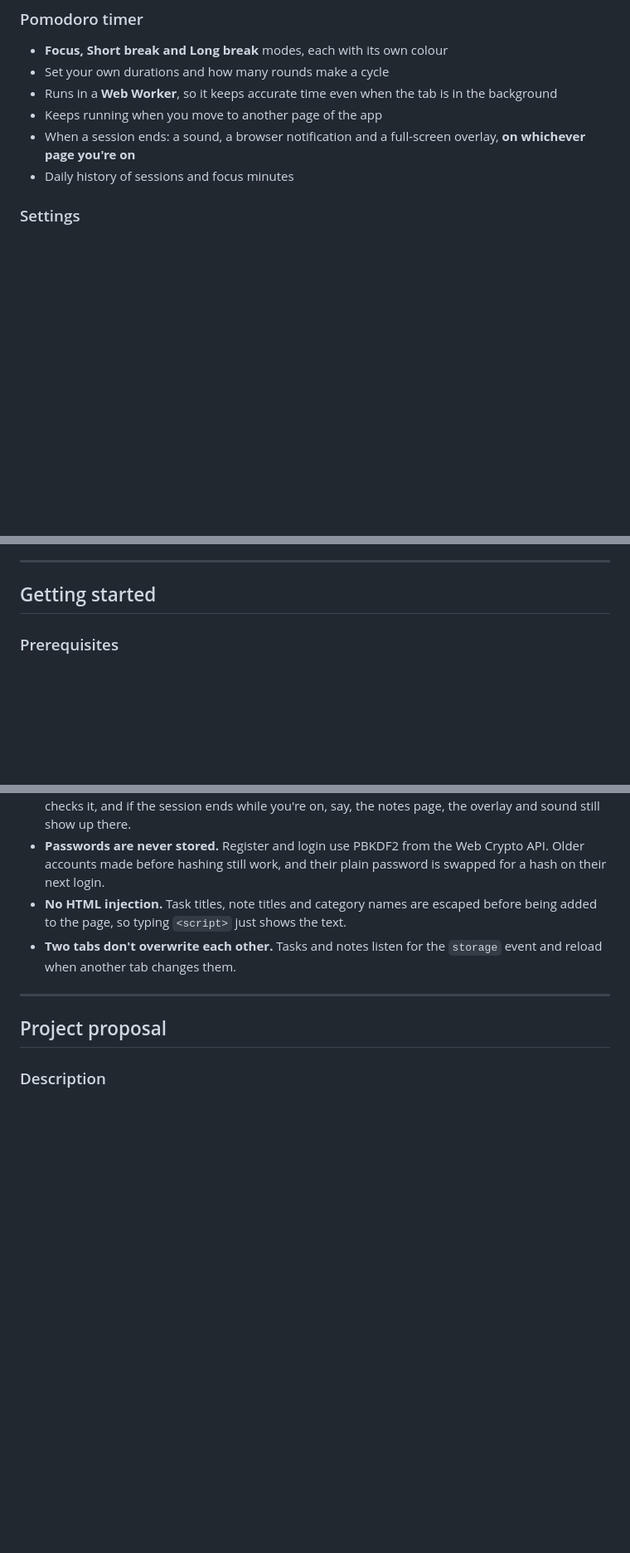
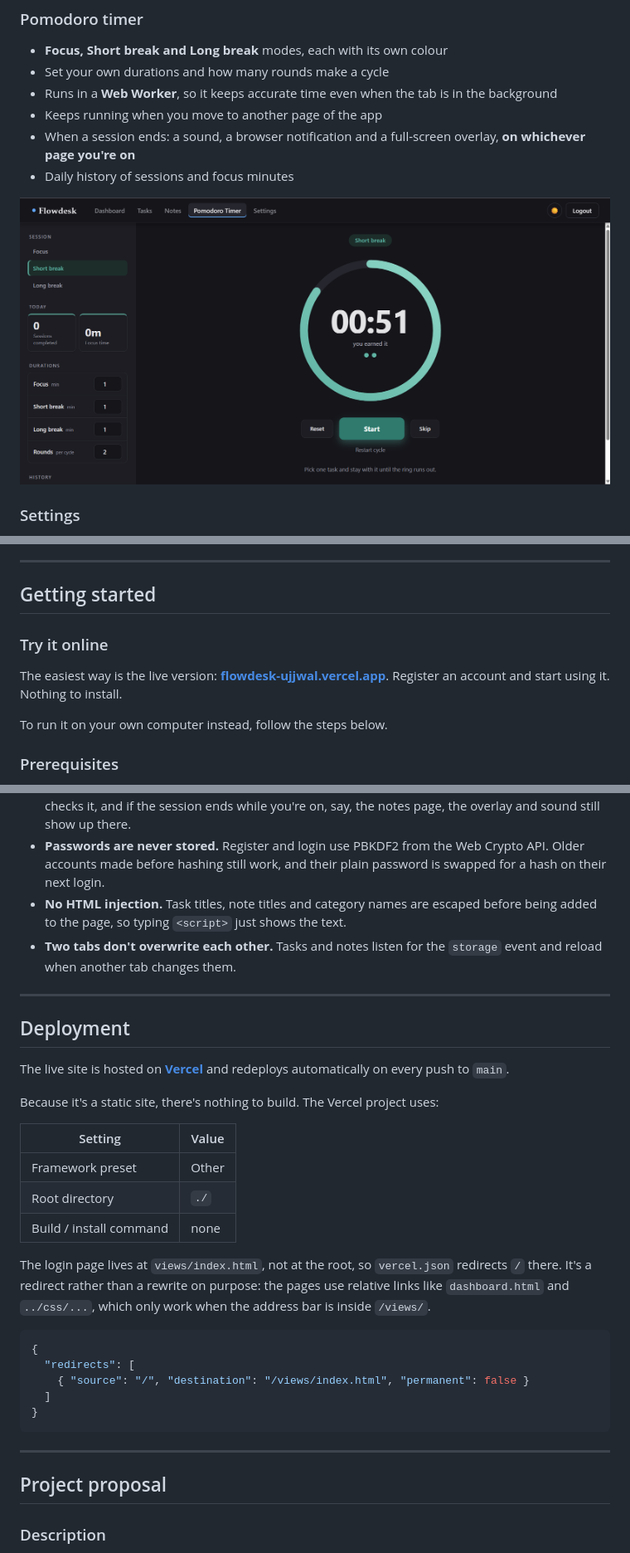
Before and after one commit to buildwithujjwal/Flowdesk, a Markdown page: README.md, 3 parts joined by grey strips. Shown: that part at 83% size. Drawn GitHub-style; pictures changed too: docs/timer.png (added); blank space fills up the shorter version.

````diff
--- a/README.md
+++ b/README.md
@@ -62,6 +69,8 @@ I wanted one tab I could keep open while studying: a place to plan what's next,
 - When a session ends: a sound, a browser notification and a full-screen overlay, **on whichever page you're on**
 - Daily history of sessions and focus minutes
 
+![Pomodoro timer during a short break: green progress ring, Reset / Start / Skip controls, and the durations panel in the sidebar](docs/timer.png)
+
 ### Settings
 - Change your password
 - **Clear all data** for your account (with a confirmation, since it can't be undone)
@@ -89,6 +98,12 @@ CSS uses custom properties (variables) for every colour, so light and dark mode
 ---
 
 ## Getting started
+
+### Try it online
+
+The easiest way is the live version: **[flowdesk-ujjwal.vercel.app](https://flowdesk-ujjwal.vercel.app/)**. Register an account and start using it. Nothing to install.
+
+To run it on your own computer instead, follow the steps below.
 
 ### Prerequisites
 
@@ -184,6 +203,30 @@ Everything is stored in the browser. Tasks and notes from all users on the same
 - **Passwords are never stored.** Register and login use PBKDF2 from the Web Crypto API. Older accounts made before hashing still work, and their plain password is swapped for a hash on their next login.
 - **No HTML injection.** Task titles, note titles and category names are escaped before being added to the page, so typing `<script>` just shows the text.
 - **Two tabs don't overwrite each other.** Tasks and notes listen for the `storage` event and reload when another tab changes them.
+
+---
+
+## Deployment
+
+The live site is hosted on **[Vercel](https://vercel.com/)** and redeploys automatically on every push to `main`.
+
+Because it's a static site, there's nothing to build. The Vercel project uses:
+
+| Setting | Value |
+|---|---|
+| Framework preset | Other |
+| Root directory | `./` |
+| Build / install command | none |
+
+The login page lives at `views/index.html`, not at the root, so `vercel.json` redirects `/` there. It's a redirect rather than a rewrite on purpose: the pages use relative links like `dashboard.html` and `../css/...`, which only work when the address bar is inside `/views/`.
+
+```json
+{
+  "redirects": [
+    { "source": "/", "destination": "/views/index.html", "permanent": false }
+  ]
+}
+```
 
 ---
 
````
Also changed, not shown: other parts of README.md (+13 -3 lines), docs/dashboard.png (added), docs/landing.png (added).
